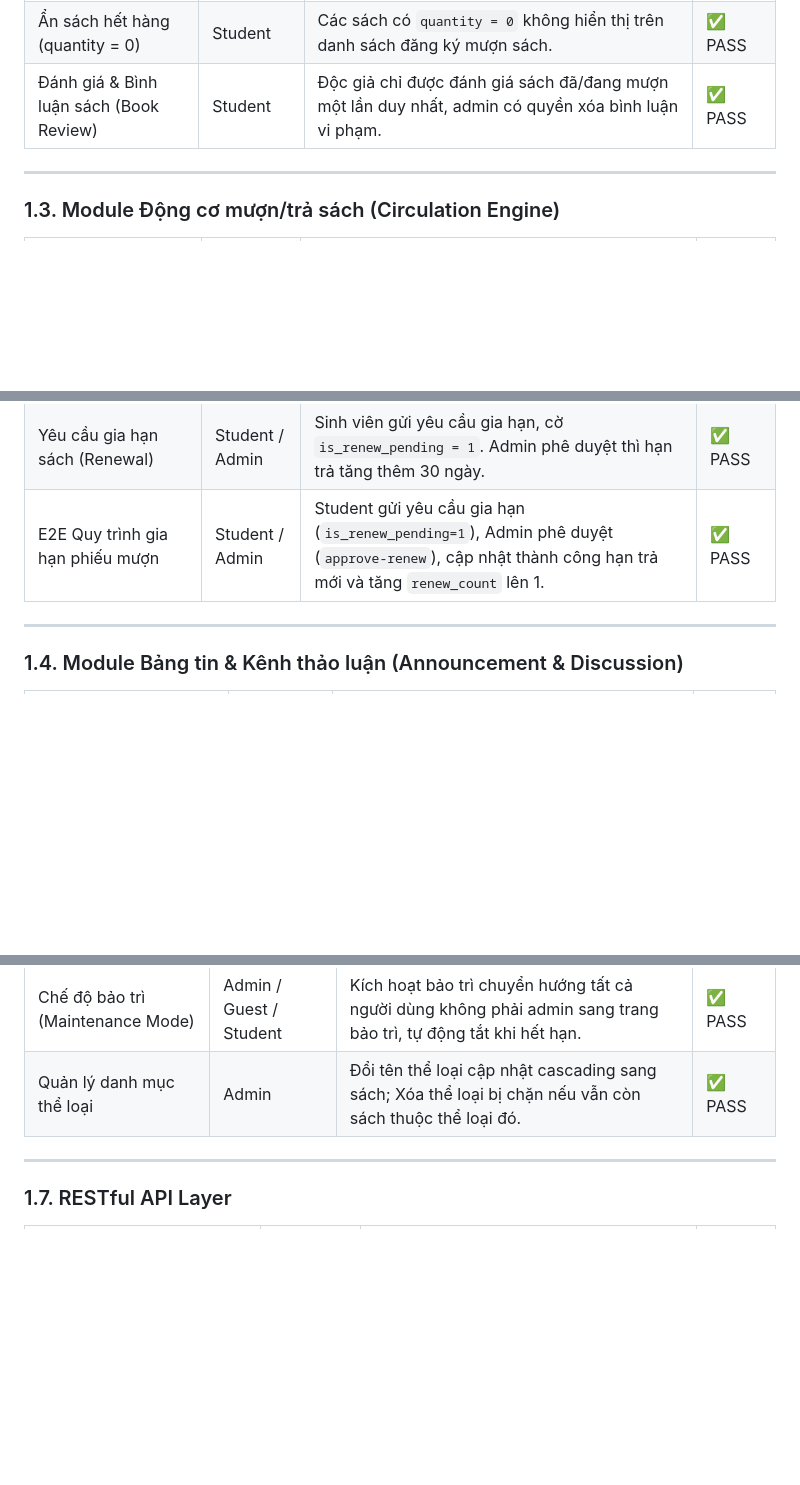
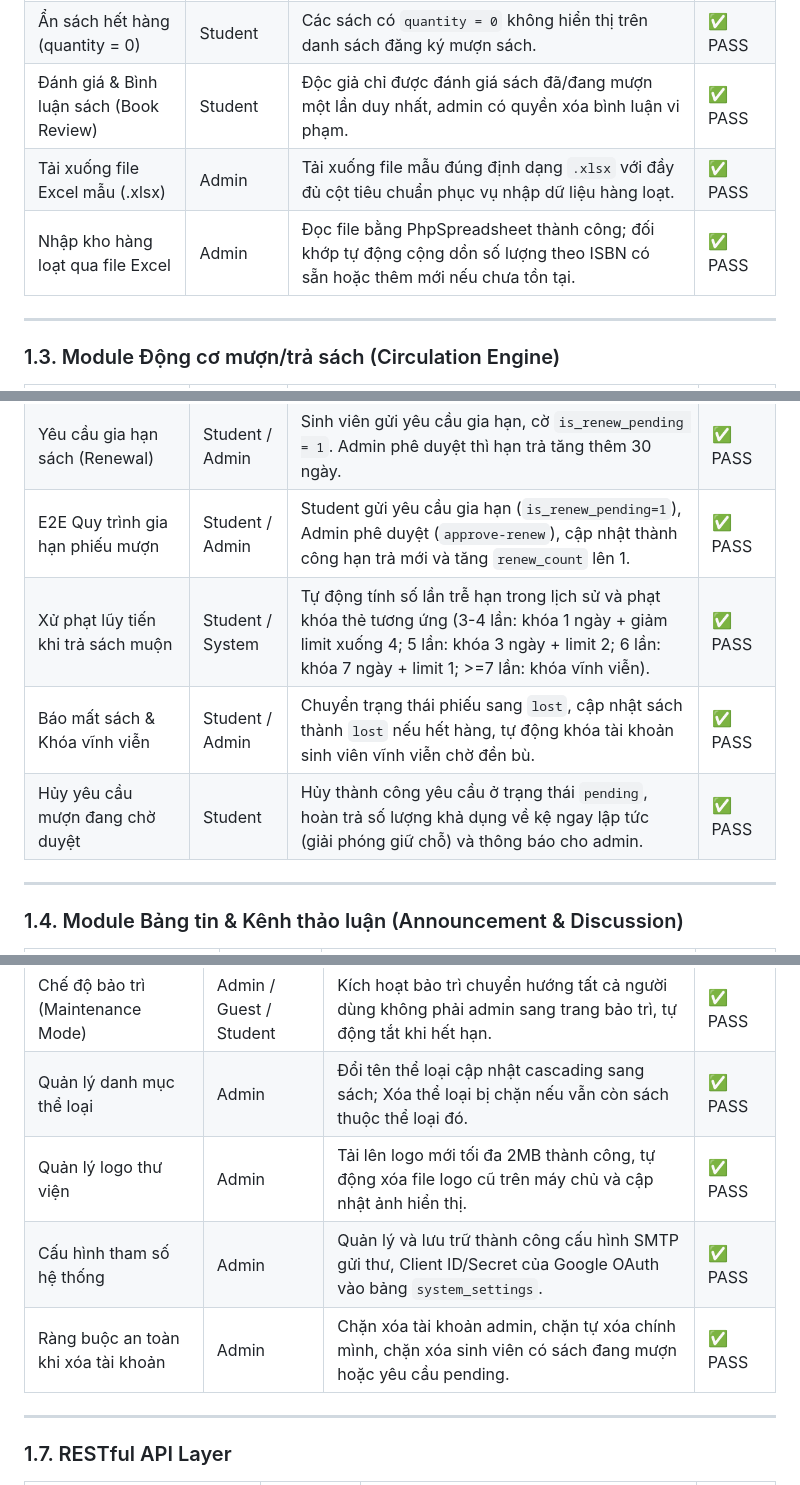
Before and after one commit to hiennguyenkim/laminas-app, a Markdown page: QA_REPORT.md, 3 parts joined by grey strips. Rendered like a GitHub page; blank space fills up the shorter version.

Commit message:
docs: align Preview SRS and QA Report with actual implemented system features

```diff
--- a/QA_REPORT.md
+++ b/QA_REPORT.md
@@ -32,6 +33,8 @@ Báo cáo chi tiết kết quả chạy kiểm thử toàn diện (QA testing) c
 | Tra cứu & Tìm kiếm sách | Student / Guest | Tìm kiếm sách theo từ khóa thành công qua catalog và API `/api/books/search`. | ✅ PASS |
 | Ẩn sách hết hàng (quantity = 0) | Student | Các sách có `quantity = 0` không hiển thị trên danh sách đăng ký mượn sách. | ✅ PASS |
 | Đánh giá & Bình luận sách (Book Review) | Student | Độc giả chỉ được đánh giá sách đã/đang mượn một lần duy nhất, admin có quyền xóa bình luận vi phạm. | ✅ PASS |
+| Tải xuống file Excel mẫu (.xlsx) | Admin | Tải xuống file mẫu đúng định dạng `.xlsx` với đầy đủ cột tiêu chuẩn phục vụ nhập dữ liệu hàng loạt. | ✅ PASS |
+| Nhập kho hàng loạt qua file Excel | Admin | Đọc file bằng PhpSpreadsheet thành công; đối khớp tự động cộng dồn số lượng theo ISBN có sẵn hoặc thêm mới nếu chưa tồn tại. | ✅ PASS |
 
 ---
 
@@ -46,6 +49,9 @@ Báo cáo chi tiết kết quả chạy kiểm thử toàn diện (QA testing) c
 | Chặn mượn sách khi có sách quá hạn | Student | Sinh viên có sách quá hạn sẽ bị chặn hoàn toàn chức năng đăng ký mượn sách mới. | ✅ PASS |
 | Yêu cầu gia hạn sách (Renewal) | Student / Admin | Sinh viên gửi yêu cầu gia hạn, cờ `is_renew_pending = 1`. Admin phê duyệt thì hạn trả tăng thêm 30 ngày. | ✅ PASS |
 | E2E Quy trình gia hạn phiếu mượn | Student / Admin | Student gửi yêu cầu gia hạn (`is_renew_pending=1`), Admin phê duyệt (`approve-renew`), cập nhật thành công hạn trả mới và tăng `renew_count` lên 1. | ✅ PASS |
+| Xử phạt lũy tiến khi trả sách muộn | Student / System | Tự động tính số lần trễ hạn trong lịch sử và phạt khóa thẻ tương ứng (3-4 lần: khóa 1 ngày + giảm limit xuống 4; 5 lần: khóa 3 ngày + limit 2; 6 lần: khóa 7 ngày + limit 1; >=7 lần: khóa vĩnh viễn). | ✅ PASS |
+| Báo mất sách & Khóa vĩnh viễn | Student / Admin | Chuyển trạng thái phiếu sang `lost`, cập nhật sách thành `lost` nếu hết hàng, tự động khóa tài khoản sinh viên vĩnh viễn chờ đền bù. | ✅ PASS |
+| Hủy yêu cầu mượn đang chờ duyệt | Student | Hủy thành công yêu cầu ở trạng thái `pending`, hoàn trả số lượng khả dụng về kệ ngay lập tức (giải phóng giữ chỗ) và thông báo cho admin. | ✅ PASS |
 
 ---
 
@@ -76,6 +83,9 @@ Báo cáo chi tiết kết quả chạy kiểm thử toàn diện (QA testing) c
 |-----------|------|---------|------------|
 | Chế độ bảo trì (Maintenance Mode) | Admin / Guest / Student | Kích hoạt bảo trì chuyển hướng tất cả người dùng không phải admin sang trang bảo trì, tự động tắt khi hết hạn. | ✅ PASS |
 | Quản lý danh mục thể loại | Admin | Đổi tên thể loại cập nhật cascading sang sách; Xóa thể loại bị chặn nếu vẫn còn sách thuộc thể loại đó. | ✅ PASS |
+| Quản lý logo thư viện | Admin | Tải lên logo mới tối đa 2MB thành công, tự động xóa file logo cũ trên máy chủ và cập nhật ảnh hiển thị. | ✅ PASS |
+| Cấu hình tham số hệ thống | Admin | Quản lý và lưu trữ thành công cấu hình SMTP gửi thư, Client ID/Secret của Google OAuth vào bảng `system_settings`. | ✅ PASS |
+| Ràng buộc an toàn khi xóa tài khoản | Admin | Chặn xóa tài khoản admin, chặn tự xóa chính mình, chặn xóa sinh viên có sách đang mượn hoặc yêu cầu pending. | ✅ PASS |
 
 ---
 
```
Also changed, not shown: other parts of QA_REPORT.md (+2 -0 lines), Preview SRS.md (+16 -2 lines).
